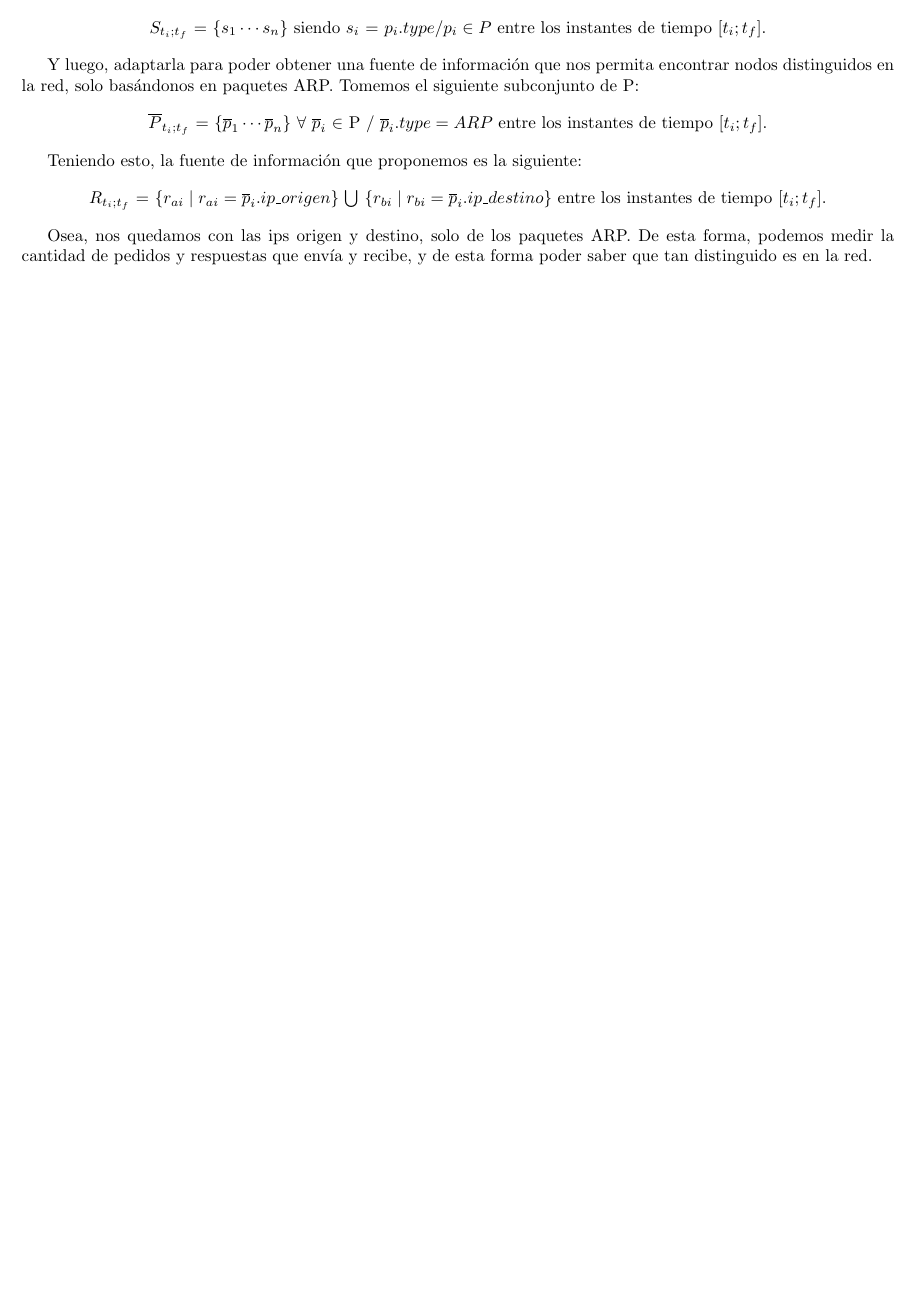
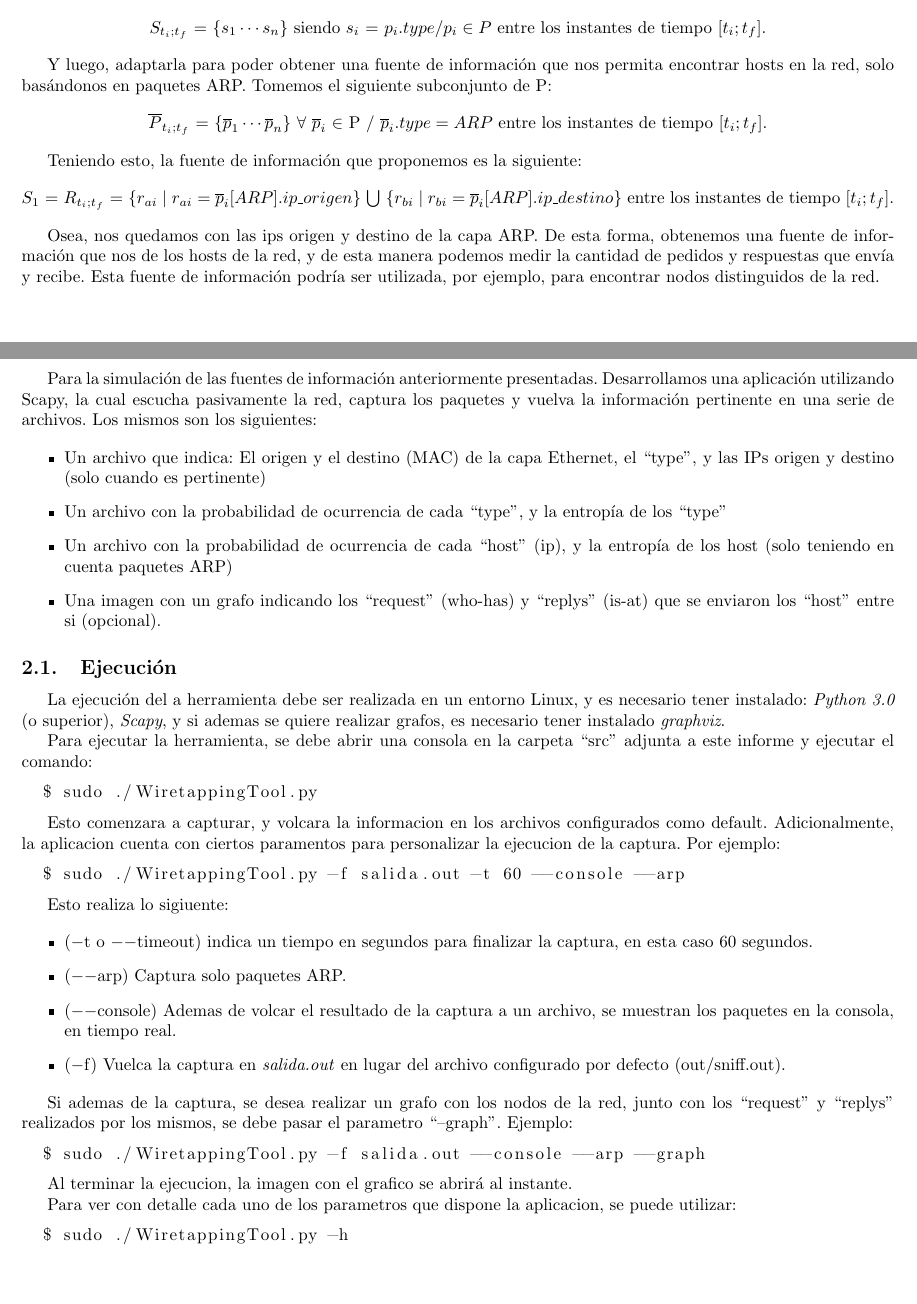
Before and after one commit to smgonzalez/redes-2015, a LaTeX document (TP1/informe/InformeTP1.tex, which reads TP1/informe/secciones/instructivo.tex, TP1/informe/secciones/introduccion.tex): part of page 3 of 7 before the commit and two parts of pages 3 and 4 of 7 after it, the two joined at a grey line, cut so that both start at the same text, the shorter picture padded with empty space. Compiled offline with pdfLaTeX.

Commit message:
instructivo para el informe

```diff
--- a/TP1/informe/InformeTP1.tex
+++ b/TP1/informe/InformeTP1.tex
@@ -10,6 +10,7 @@
 \usepackage{multicol}
 \usepackage{caption}
 \usepackage{subcaption}
+\usepackage{listings}
 
 \begin{document}
 
--- a/TP1/informe/secciones/instructivo.tex
+++ b/TP1/informe/secciones/instructivo.tex
@@ -1 +1,50 @@
-\section{Utilización de la herramienta}
+\section{Resumen de la herramienta}
+
+Para la simulación de las fuentes de información anteriormente presentadas. Desarrollamos una aplicación utilizando Scapy, la cual escucha pasivamente la red, captura los paquetes y vuelva la información pertinente en una serie de archivos. Los mismos son los siguientes:
+
+\begin{itemize}
+	\item Un archivo que indica: El origen y el destino (MAC) de la capa Ethernet, el ``type'', y las IPs origen y destino (solo cuando es pertinente)
+	\item Un archivo con la probabilidad de ocurrencia de cada ``type'', y la entropía de los ``type''
+	\item Un archivo con la probabilidad de ocurrencia de cada ``host'' (ip), y la entropía de los host (solo teniendo en cuenta paquetes ARP)
+	\item Una imagen con un grafo indicando los ``request'' (who-has) y ``replys'' (is-at) que se enviaron los ``host'' entre si (opcional).
+\end{itemize}
+
+\subsection{Ejecución}
+
+La ejecución del a herramienta debe ser realizada en un entorno Linux, y es necesario tener instalado: \textit{Python 3.0} (o superior), \textit{Scapy}, y si ademas se quiere realizar grafos, es necesario tener instalado \textit{graphviz}.
+
+Para ejecutar la herramienta, se debe abrir una consola en la carpeta ``src'' adjunta a este informe y ejecutar el comando:
+
+\begin{lstlisting}[language=bash]
+  $ sudo ./WiretappingTool.py
+\end{lstlisting}
+
+Esto comenzara a capturar, y volcara la informacion en los archivos configurados como default.
+Adicionalmente, la aplicacion cuenta con ciertos paramentos para personalizar la ejecucion de la captura. Por ejemplo:
+
+\begin{lstlisting}[language=bash]
+  $ sudo ./WiretappingTool.py -f salida.out -t 60 --console --arp
+\end{lstlisting}
+
+Esto realiza lo sigiuente:
+
+\begin{itemize}
+	\item ($-$t o $--$timeout) indica un tiempo en segundos para finalizar la captura, en esta caso 60 segundos.
+	\item ($--$arp) Captura solo paquetes ARP.
+	\item ($--$console) Ademas de volcar el resultado de la captura a un archivo, se muestran los paquetes en la consola, en tiempo real.
+	\item ($-$f) Vuelca la captura en \textit{salida.out} en lugar del archivo configurado por defecto (out/sniff.out).
+\end{itemize}
+
+Si ademas de la captura, se desea realizar un grafo con los nodos de la red, junto con los ``request'' y ``replys'' realizados por los mismos, se debe pasar el parametro ``--graph''. Ejemplo:
+
+\begin{lstlisting}[language=bash]
+  $ sudo ./WiretappingTool.py -f salida.out --console --arp --graph
+\end{lstlisting}
+
+Al terminar la ejecucion, la imagen con el grafico se abrirá al instante.
+
+Para ver con detalle cada uno de los parametros que dispone la aplicacion, se puede utilizar:
+
+\begin{lstlisting}[language=bash]
+  $ sudo ./WiretappingTool.py -h
+\end{lstlisting}
--- a/TP1/informe/secciones/introduccion.tex
+++ b/TP1/informe/secciones/introduccion.tex
@@ -13,7 +13,7 @@ sea capas de generar las siguiente fuente de información:
 	$S_{t_i;t_f}$ = $\{s_1 \dotsb s_n\}$ siendo $s_i$ = $p_i.type / p_i \in P$ entre los instantes de tiempo $[t_i; t_f ]$.
 \end{center}
 
-Y luego, adaptarla para poder obtener una fuente de información que nos permita encontrar nodos distinguidos en la red, solo basándonos en paquetes ARP.
+Y luego, adaptarla para poder obtener una fuente de información que nos permita encontrar hosts en la red, solo basándonos en paquetes ARP.
 Tomemos el siguiente subconjunto de P:
 
 \begin{center}
@@ -23,7 +23,7 @@ Tomemos el siguiente subconjunto de P:
 Teniendo esto, la fuente de información que proponemos es la siguiente:
 
 \begin{center}
-	$R_{t_i;t_f}$ = $\{r_{ai} \mid r_{ai} = \overline{p}_i.ip\_origen \}$ $\bigcup$ $\{r_{bi} \mid r_{bi} = \overline{p}_i.ip\_destino \}$ entre los instantes de tiempo $[t_i; t_f ]$.
+	$S_1$ = $R_{t_i;t_f}$ = $\{r_{ai} \mid r_{ai} = \overline{p}_i[ARP].ip\_origen \}$ $\bigcup$ $\{r_{bi} \mid r_{bi} = \overline{p}_i[ARP].ip\_destino \}$ entre los instantes de tiempo $[t_i; t_f ]$.
 \end{center}
 
-Osea, nos quedamos con las ips origen y destino, solo de los paquetes ARP. De esta forma, podemos medir la cantidad de pedidos y respuestas que envía y recibe, y de esta forma poder saber que tan distinguido es en la red.
+Osea, nos quedamos con las ips origen y destino de la capa ARP. De esta forma, obtenemos una fuente de información que nos de los hosts de la red, y de esta manera podemos medir la cantidad de pedidos y respuestas que envía y recibe. Esta fuente de información podría ser utilizada, por ejemplo, para encontrar nodos distinguidos de la red.
```
Also changed, not shown: TP1/informe/InformeTP1.pdf.
